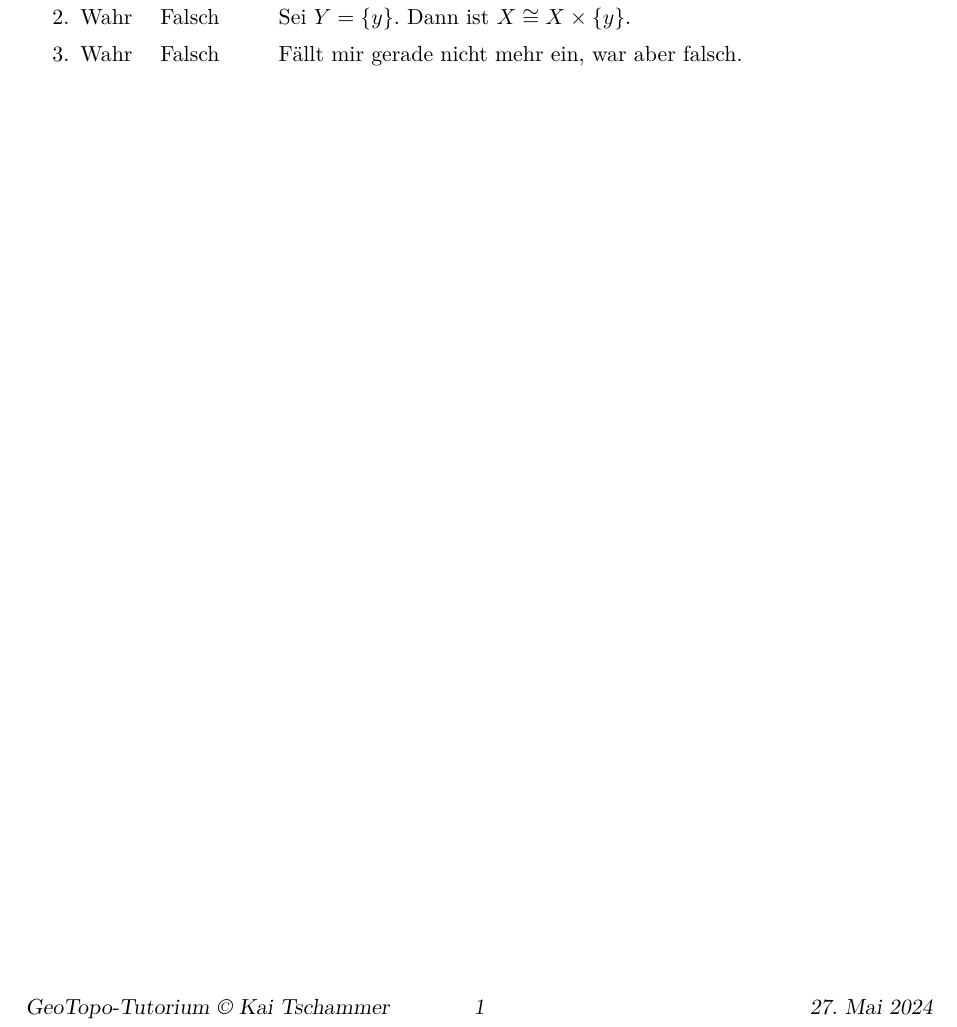
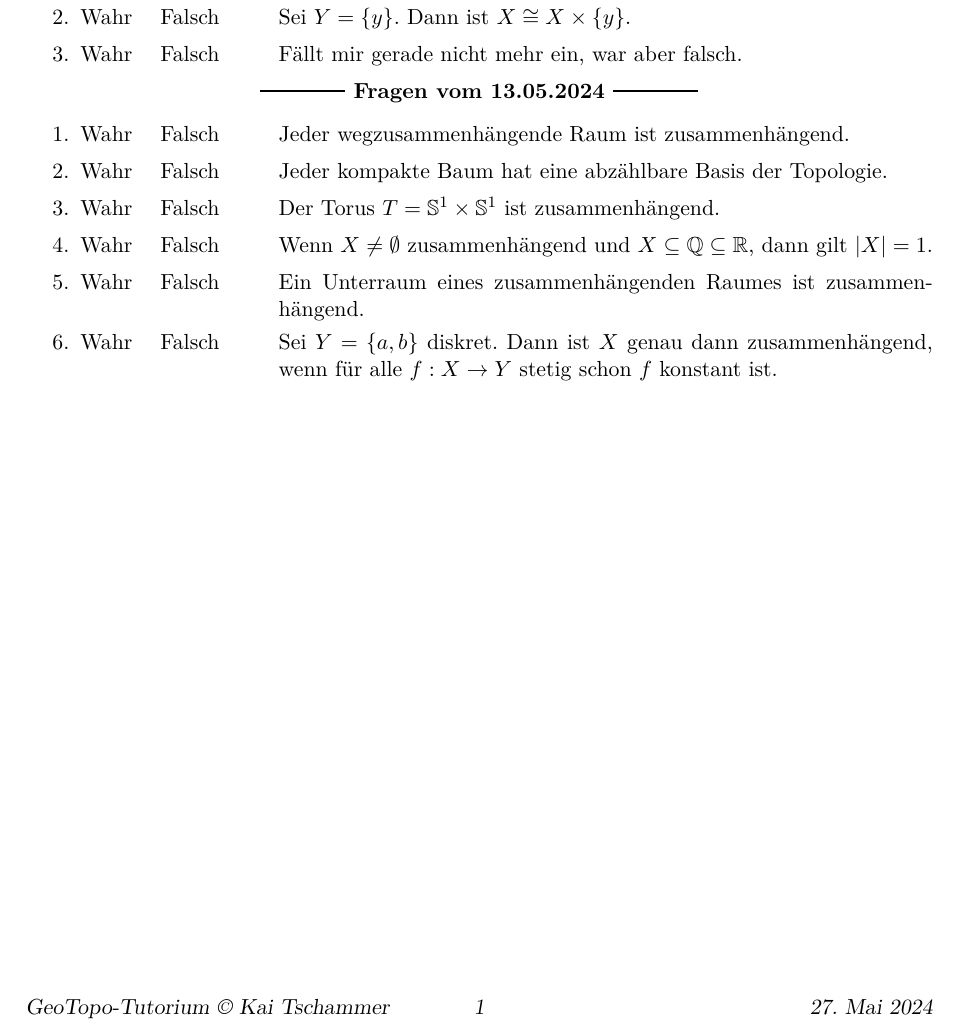
Before and after one commit to Daniel31415/lecture-notes, a LaTeX document (LectureNotes/GeoTopo_Hausmann/Tutorium/WahrFalsch-Sammlung.tex): part of the page, cut so that both start at the same text. Compiled offline with pdfLaTeX.

Commit message:
new t/f questions

```diff
--- a/LectureNotes/GeoTopo_Hausmann/Tutorium/WahrFalsch-Sammlung.tex
+++ b/LectureNotes/GeoTopo_Hausmann/Tutorium/WahrFalsch-Sammlung.tex
@@ -52,5 +52,14 @@ Seien $X, Y$ topologische Räume.
 \end{enumerate}
 
 
+\breakline{Fragen vom 13.05.2024}
+\begin{enumerate}
+    \item \TFQuestion{W}{Jeder wegzusammenhängende Raum ist zusammenhängend.}
+    \item \TFQuestion{F}{Jeder kompakte Baum hat eine abzählbare Basis der Topologie.}
+    \item \TFQuestion{W}{Der Torus $T = \IS^1 \times \IS^1$ ist zusammenhängend.}
+    \item \TFQuestion{W}{Wenn $X \neq \emptyset$ zusammenhängend und $X \subseteq \IQ \subseteq \IR$, dann gilt $\abs{X} = 1$.}
+    \item \TFQuestion{F}{Ein Unterraum eines zusammenhängenden Raumes ist zusammenhängend.}
+    \item \TFQuestion{W}{Sei $Y = \set{a,b}$ diskret. Dann ist $X$ genau dann zusammenhängend, wenn für alle $f: X \to Y$ stetig schon $f$ konstant ist.}
+\end{enumerate}
 
 \end{document}
```
Also changed, not shown: LectureNotes/GeoTopo_Hausmann/Tutorium/WahrFalsch-Sammlung.pdf.
